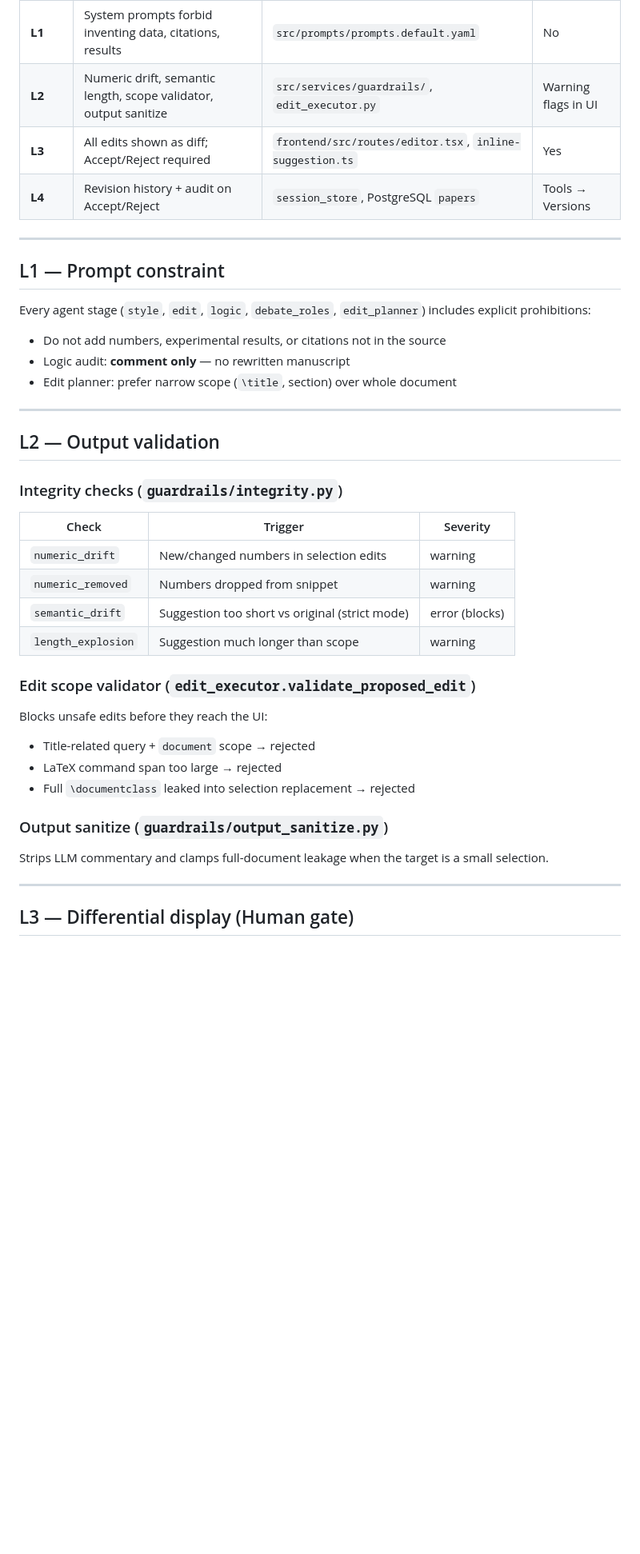
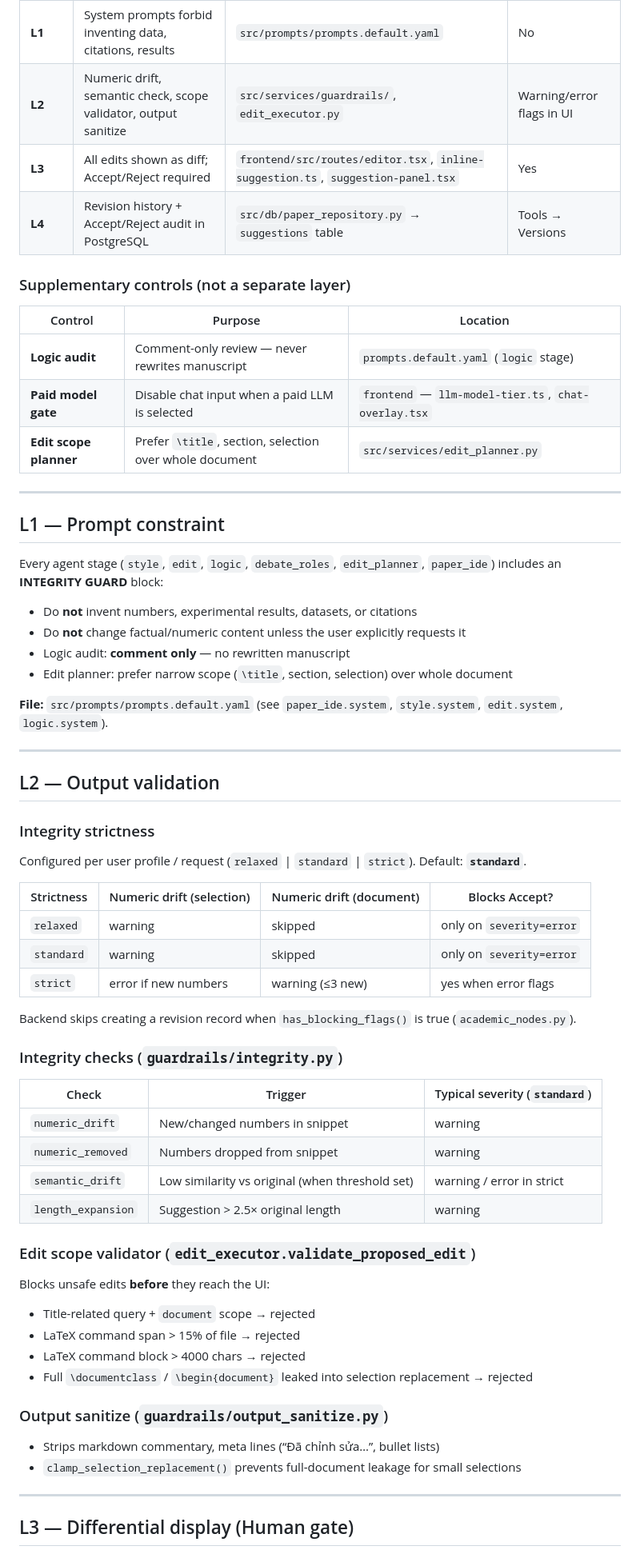
Before and after one commit to Tai-TZ/arionear-ai-paper-editor, a Markdown page: docs/GUARDRAILS.md, the part around one of its changes. Shown at 80% size. Drawn GitHub-style; blank space fills up the shorter version.

```diff
--- a/docs/GUARDRAILS.md
+++ b/docs/GUARDRAILS.md
@@ -14,44 +16,69 @@ flowchart LR
 | Layer | Mechanism | Location | User-visible? |
 |-------|-----------|----------|---------------|
 | **L1** | System prompts forbid inventing data, citations, results | `src/prompts/prompts.default.yaml` | No |
-| **L2** | Numeric drift, semantic length, scope validator, output sanitize | `src/services/guardrails/`, `edit_executor.py` | Warning flags in UI |
-| **L3** | All edits shown as diff; Accept/Reject required | `frontend/src/routes/editor.tsx`, `inline-suggestion.ts` | Yes |
-| **L4** | Revision history + audit on Accept/Reject | `session_store`, PostgreSQL `papers` | Tools → Versions |
+| **L2** | Numeric drift, semantic check, scope validator, output sanitize | `src/services/guardrails/`, `edit_executor.py` | Warning/error flags in UI |
+| **L3** | All edits shown as diff; Accept/Reject required | `frontend/src/routes/editor.tsx`, `inline-suggestion.ts`, `suggestion-panel.tsx` | Yes |
+| **L4** | Revision history + Accept/Reject audit in PostgreSQL | `src/db/paper_repository.py` → `suggestions` table | Tools → Versions |
+
+### Supplementary controls (not a separate layer)
+
+| Control | Purpose | Location |
+|---------|---------|----------|
+| **Logic audit** | Comment-only review — never rewrites manuscript | `prompts.default.yaml` (`logic` stage) |
+| **Paid model gate** | Disable chat input when a paid LLM is selected | `frontend` — `llm-model-tier.ts`, `chat-overlay.tsx` |
+| **Edit scope planner** | Prefer `\title`, section, selection over whole document | `src/services/edit_planner.py` |
 
 ---
 
 ## L1 — Prompt constraint
 
-Every agent stage (`style`, `edit`, `logic`, `debate_roles`, `edit_planner`) includes explicit prohibitions:
+Every agent stage (`style`, `edit`, `logic`, `debate_roles`, `edit_planner`, `paper_ide`) includes an **INTEGRITY GUARD** block:
 
-- Do not add numbers, experimental results, or citations not in the source
+- Do **not** invent numbers, experimental results, datasets, or citations
+- Do **not** change factual/numeric content unless the user explicitly requests it
 - Logic audit: **comment only** — no rewritten manuscript
-- Edit planner: prefer narrow scope (`\title`, section) over whole document
+- Edit planner: prefer narrow scope (`\title`, section, selection) over whole document
+
+**File:** `src/prompts/prompts.default.yaml` (see `paper_ide.system`, `style.system`, `edit.system`, `logic.system`).
 
 ---
 
 ## L2 — Output validation
 
+### Integrity strictness
+
+Configured per user profile / request (`relaxed` | `standard` | `strict`). Default: **`standard`**.
+
+| Strictness | Numeric drift (selection) | Numeric drift (document) | Blocks Accept? |
+|------------|---------------------------|--------------------------|----------------|
+| `relaxed` | warning | skipped | only on `severity=error` |
+| `standard` | warning | skipped | only on `severity=error` |
+| `strict` | error if new numbers | warning (≤3 new) | yes when error flags |
+
+Backend skips creating a revision record when `has_blocking_flags()` is true (`academic_nodes.py`).
+
 ### Integrity checks (`guardrails/integrity.py`)
 
-| Check | Trigger | Severity |
-|-------|---------|----------|
-| `numeric_drift` | New/changed numbers in selection edits | warning |
+| Check | Trigger | Typical severity (`standard`) |
+|-------|---------|------------------------------|
+| `numeric_drift` | New/changed numbers in snippet | warning |
 | `numeric_removed` | Numbers dropped from snippet | warning |
-| `semantic_drift` | Suggestion too short vs original (strict mode) | error (blocks) |
-| `length_explosion` | Suggestion much longer than scope | warning |
+| `semantic_drift` | Low similarity vs original (when threshold set) | warning / error in strict |
+| `length_expansion` | Suggestion > 2.5× original length | warning |
 
 ### Edit scope validator (`edit_executor.validate_proposed_edit`)
 
-Blocks unsafe edits before they reach the UI:
+Blocks unsafe edits **before** they reach the UI:
 
 - Title-related query + `document` scope → rejected
-- LaTeX command span too large → rejected
-- Full `\documentclass` leaked into selection replacement → rejected
+- LaTeX command span > 15% of file → rejected
+- LaTeX command block > 4000 chars → rejected
+- Full `\documentclass` / `\begin{document}` leaked into selection replacement → rejected
 
 ### Output sanitize (`guardrails/output_sanitize.py`)
 
-Strips LLM commentary and clamps full-document leakage when the target is a small selection.
+- Strips markdown commentary, meta lines (“Đã chỉnh sửa…”, bullet lists)
+- `clamp_selection_replacement()` prevents full-document leakage for small selections
 
 ---
 
```
Also changed, not shown: other parts of docs/GUARDRAILS.md (+45 -26 lines), README.md (+10 -4 lines).
